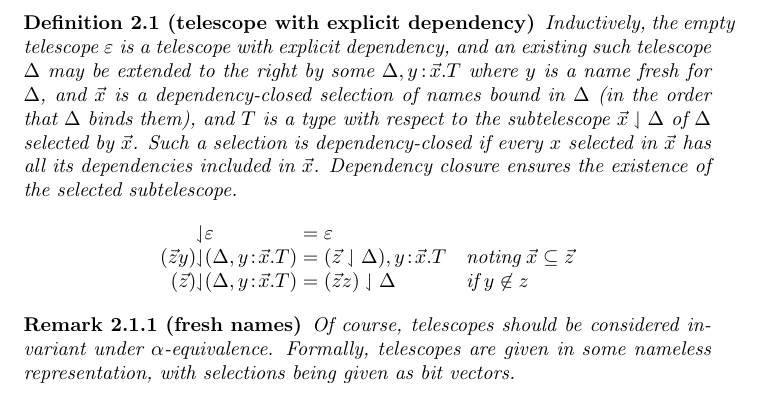
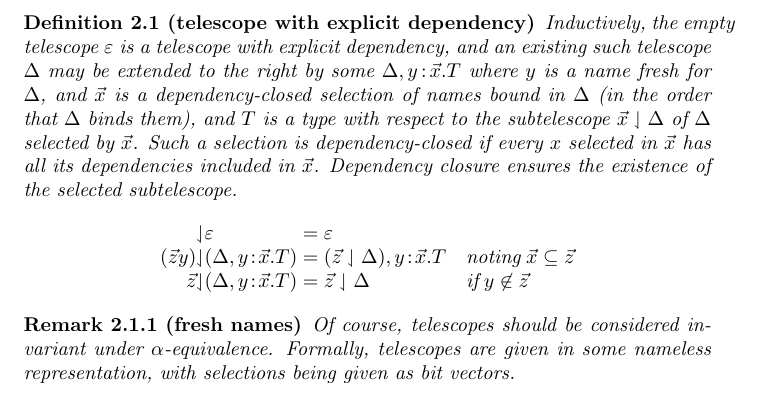
Before and after one commit to msp-strath/bricks, a LaTeX document (writing/notes/notes.tex): part of page 4 of 4, cut so that both start at the same text. Compiled offline with pdfLaTeX.

Commit message:
[ notes ] if you get it wrong...

```diff
--- a/writing/notes/notes.tex
+++ b/writing/notes/notes.tex
@@ -125,7 +125,7 @@ These indices form \emph{telescopes}, in the sense of de Bruijn, in which every
     \;&\emp & \emp \\
     (\vec z y)&(\Delta,y\hb\vec x.T) & (\vec z\sel\Delta),y\hb\vec x.T
     &\mbox{noting}\;\vec x \subseteq \vec z\\
-    (\vec z)&(\Delta,y\hb\vec x.T) & (\vec z z)\sel\Delta &\mbox{if}\;y\not\in z \\
+    \vec z&(\Delta,y\hb\vec x.T) & \vec z\sel\Delta &\mbox{if}\;y\not\in \vec z \\
     \end{array}
   \]
 \end{defn}
```
Also changed, not shown: writing/notes/notes.pdf.
